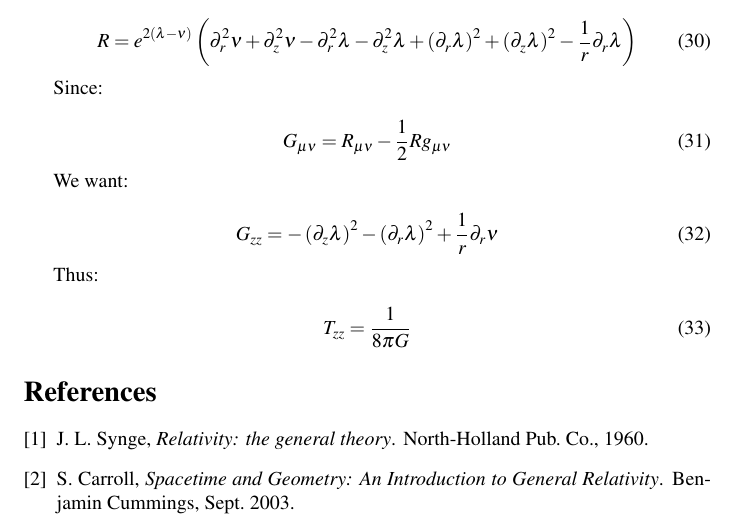
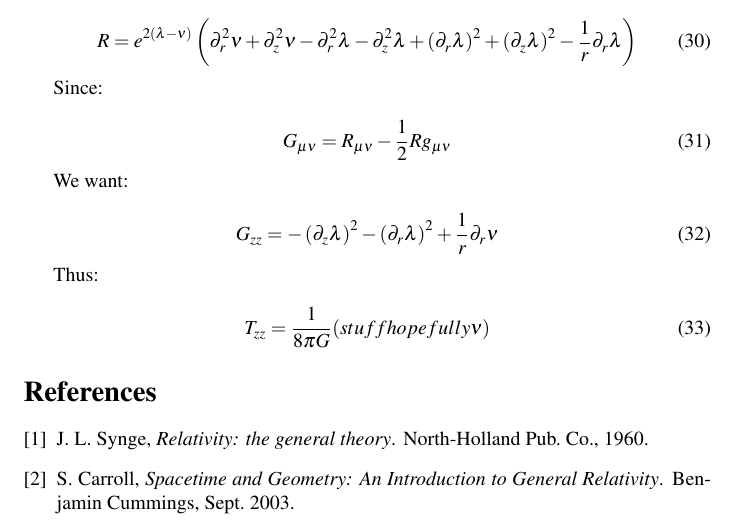
Before and after one commit to acgetchell/Papers, a LaTeX document (newtonian-derivation-cdt-v2.tex): part of page 6 of 6, cut so that both start at the same text. Compiled offline with pdfLaTeX.

```diff
--- a/newtonian-derivation-cdt-v2.tex
+++ b/newtonian-derivation-cdt-v2.tex
@@ -253,7 +253,7 @@
 Thus:
 
 \begin{equation}
-T_{zz}=\frac{1}{8\pi G}
+T_{zz}=\frac{1}{8\pi G}(stuff hopefully \nu)
 \end{equation}
 \bibliographystyle{ieeetr}
 \bibliography{cdt-newtonian-limit-biblio}
```
Also changed, not shown: newtonian-derivation-cdt-v2.pdf.
